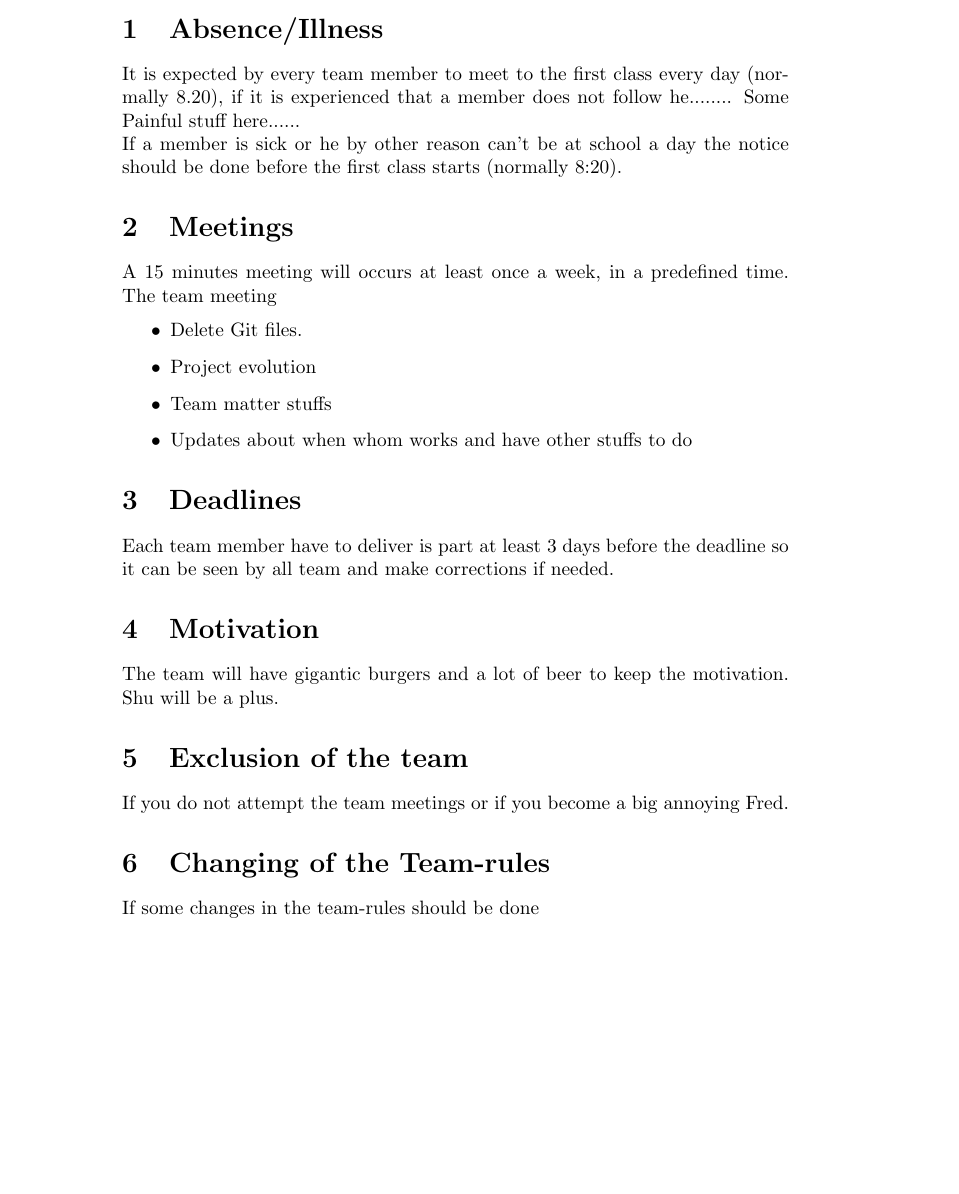
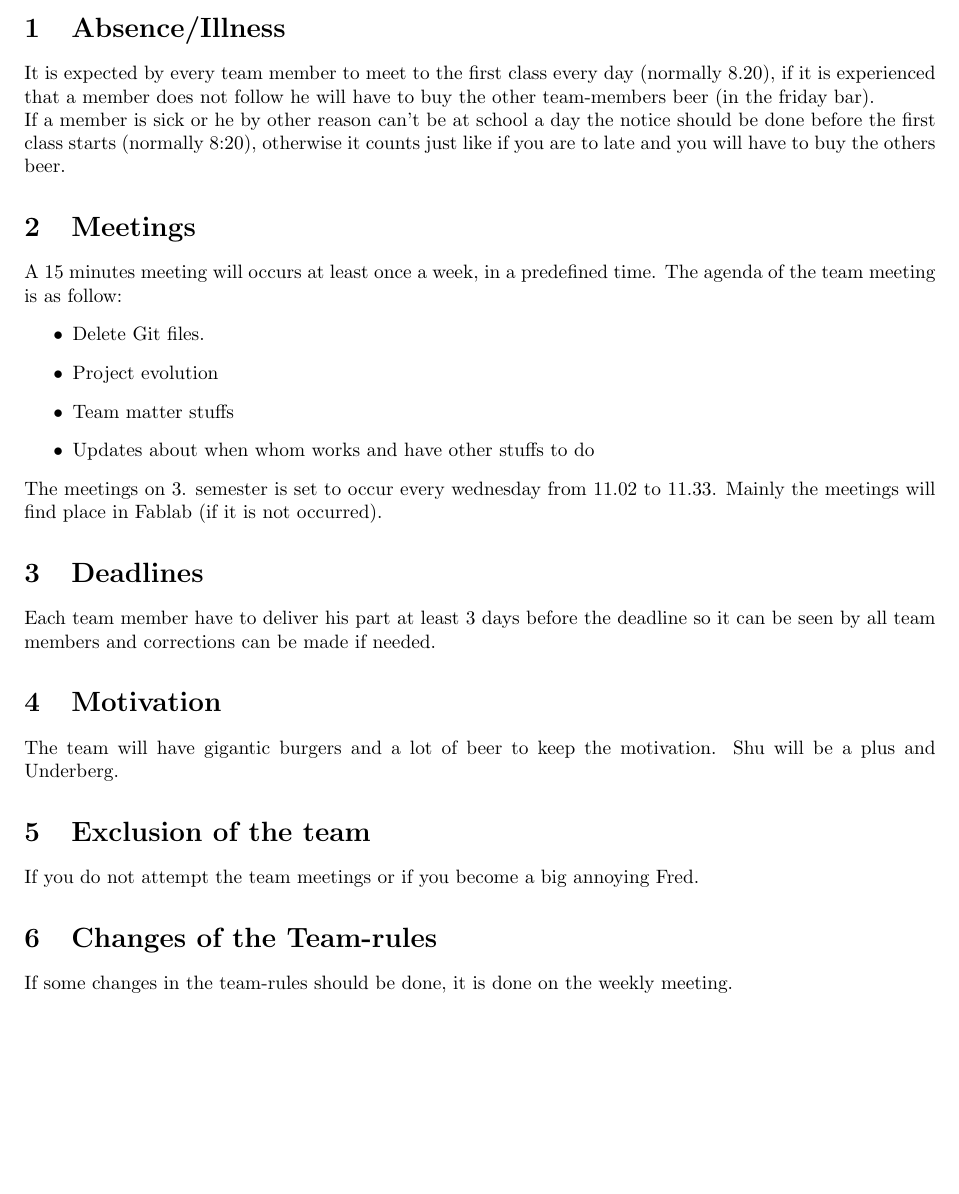
Before and after one commit to TeamUnix/Team-documents, a LaTeX document (Rules.tex): part of the page, cut so that both start at the same text, the shorter picture padded with empty space. Compiled offline with pdfLaTeX.

Commit message:
beer rule added and time+location for teammeetings added.

```diff
--- a/Rules.tex
+++ b/Rules.tex
@@ -8,22 +16,25 @@
 \maketitle
 
 \section{Absence/Illness}
-It is expected by every team member to meet to the first class every day (normally 8.20), if it is experienced that a member does not follow he........ Some Painful stuff here......
-	\\If a member is sick or he by other reason can't be at school a day the notice should be done before the first class starts (normally 8:20).
+It is expected by every team member to meet to the first class every day (normally 8.20),
+if it is experienced that a member does not follow he will have to buy the other team-members beer (in the friday bar).
+\\If a member is sick or he by other reason can't be at school a day the notice should be done before the first class starts (normally 8:20),
+otherwise it counts just like if you are to late and you will have to buy the others beer.
 \section{Meetings}
-A 15 minutes meeting will occurs at least once a week, in a predefined time. The team meeting
+A 15 minutes meeting will occurs at least once a week, in a predefined time. The agenda of the team meeting is as follow:
 \begin{itemize}
 	\item	 Delete Git files.
 	\item  Project evolution
 	\item Team matter stuffs
 	\item Updates about when whom works and have other stuffs to do
 \end{itemize}
+The meetings on 3. semester is set to occur every wednesday from 11.02 to 11.33. Mainly the meetings will find place in Fablab (if it is not occurred).
 \section{Deadlines}
-Each team member have to deliver is part at least 3 days before the deadline so it can be seen by all team and make corrections if needed.
+Each team member have to deliver his part at least 3 days before the deadline so it can be seen by all team members and corrections can be made if needed.
 \section{Motivation}
-The team will have gigantic burgers and a lot of beer to keep the motivation. Shu will be a plus.
+The team will have gigantic burgers and a lot of beer to keep the motivation. Shu will be a plus and Underberg.
 \section{Exclusion of the team}
 If you do not attempt the team meetings or if you become a big annoying Fred.
-\section{Changing of the Team-rules}
-If some changes in the team-rules should be done
+\section{Changes of the Team-rules}
+If some changes in the team-rules should be done, it is done on the weekly meeting.
 \end{document}
```
Also changed, not shown: Rules.tex (8 more changed lines).
